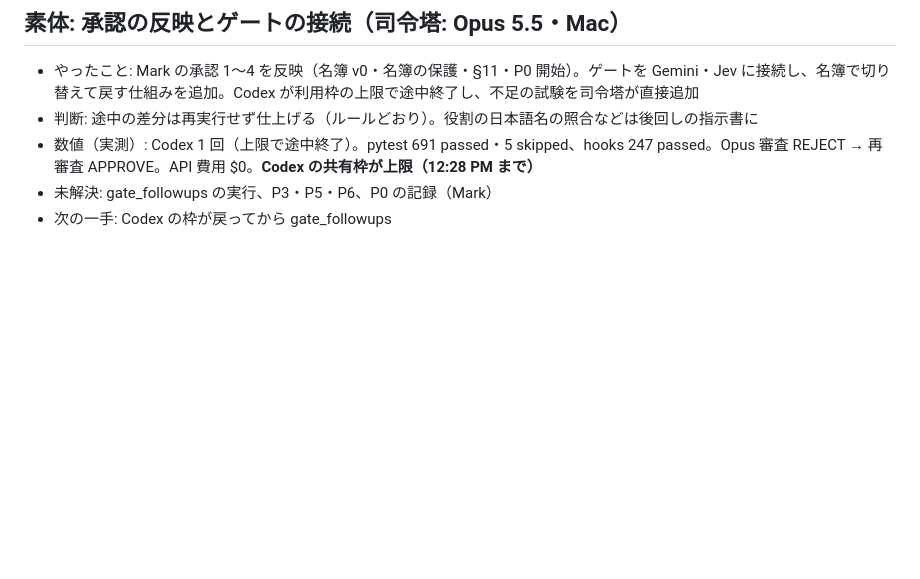
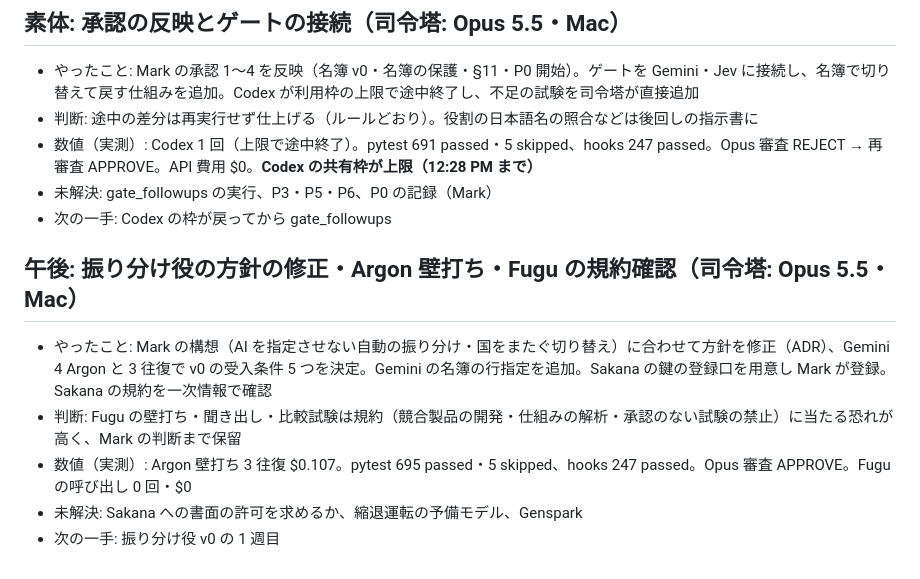
Before and after one commit to Mark555Limitless/Mark_Limitless, a Markdown page: ルミナス/digest/2026-10-15.md, the part around the change. Drawn GitHub-style; blank space fills up the shorter version.

```diff
--- a/ルミナス/digest/2026-10-15.md
+++ b/ルミナス/digest/2026-10-15.md
@@ -28,3 +28,10 @@
 - 数値（実測）: Codex 1 回（上限で途中終了）。pytest 691 passed・5 skipped、hooks 247 passed。Opus 審査 REJECT → 再審査 APPROVE。API 費用 $0。**Codex の共有枠が上限（12:28 PM まで）**
 - 未解決: gate_followups の実行、P3・P5・P6、P0 の記録（Mark）
 - 次の一手: Codex の枠が戻ってから gate_followups
+
+## 午後: 振り分け役の方針の修正・Argon 壁打ち・Fugu の規約確認（司令塔: Opus 5.5・Mac）
+- やったこと: Mark の構想（AI を指定させない自動の振り分け・国をまたぐ切り替え）に合わせて方針を修正（ADR）、Gemini 4 Argon と 3 往復で v0 の受入条件 5 つを決定。Gemini の名簿の行指定を追加。Sakana の鍵の登録口を用意し Mark が登録。Sakana の規約を一次情報で確認
+- 判断: Fugu の壁打ち・聞き出し・比較試験は規約（競合製品の開発・仕組みの解析・承認のない試験の禁止）に当たる恐れが高く、Mark の判断まで保留
+- 数値（実測）: Argon 壁打ち 3 往復 $0.107。pytest 695 passed・5 skipped、hooks 247 passed。Opus 審査 APPROVE。Fugu の呼び出し 0 回・$0
+- 未解決: Sakana への書面の許可を求めるか、縮退運転の予備モデル、Genspark
+- 次の一手: 振り分け役 v0 の 1 週目
```
Also changed, not shown: ルミナス/HANDOVER.md (+8 -0 lines), ルミナス/obsidian/ルミナス.md (+1 -0 lines).
